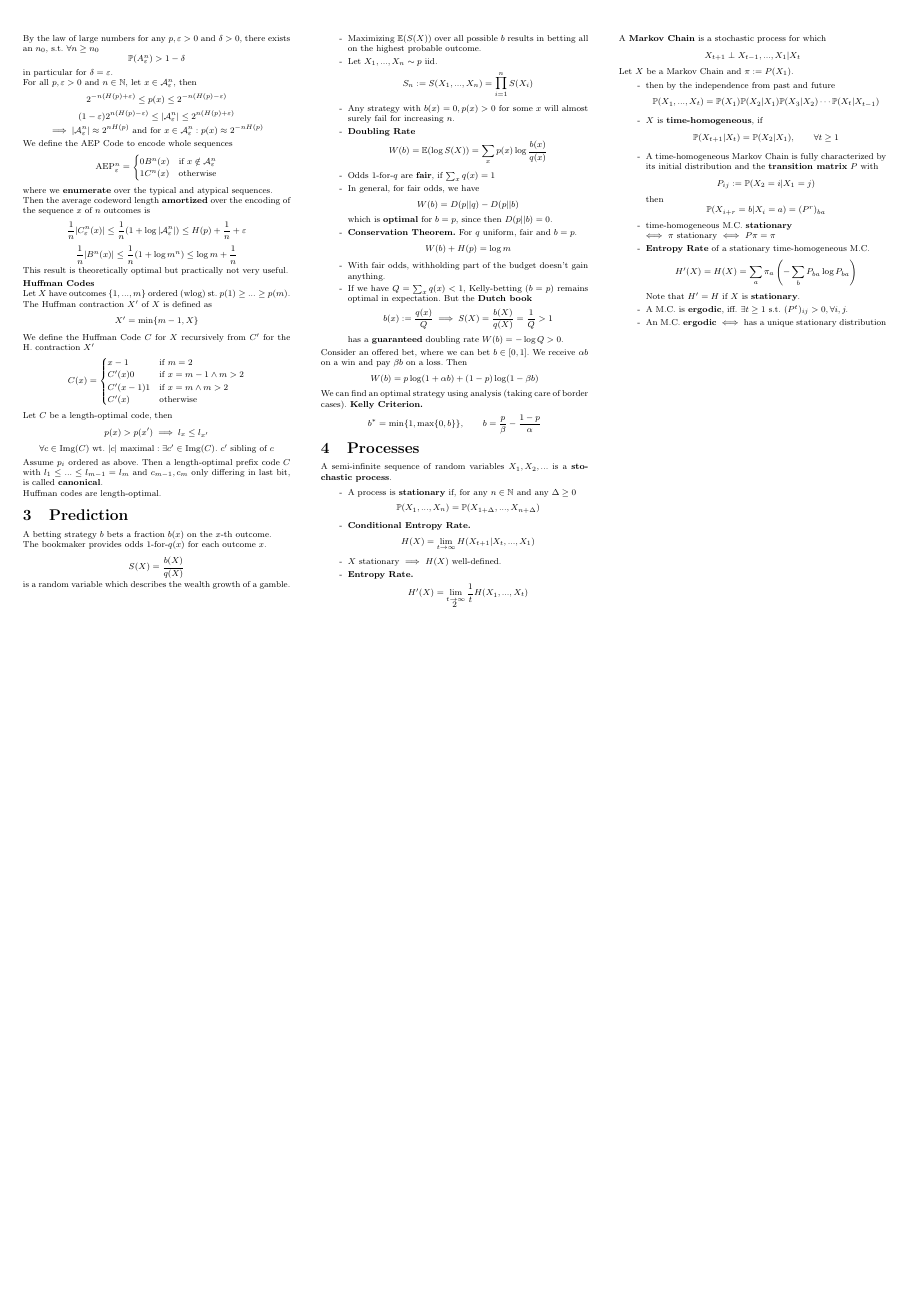
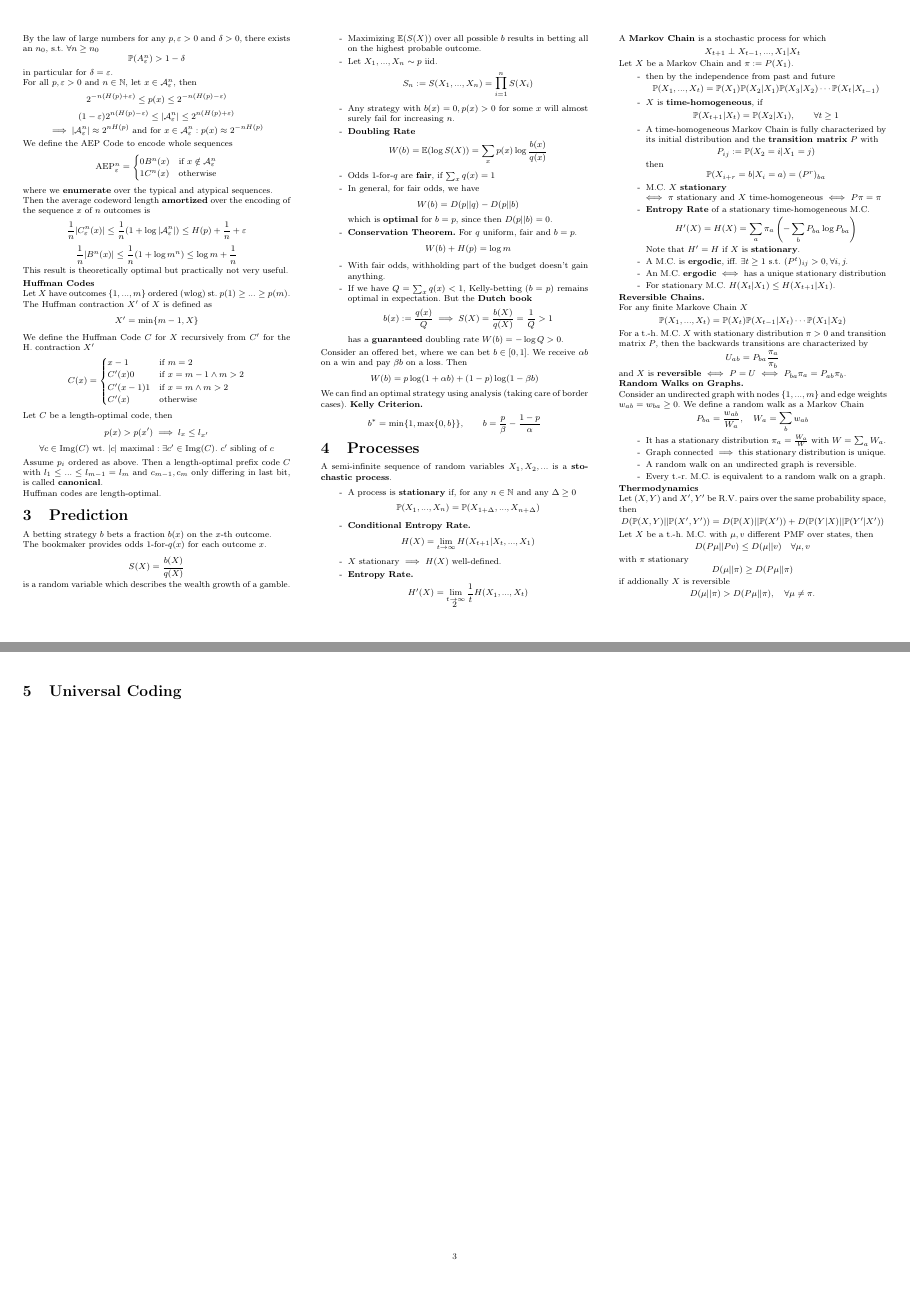
Before and after one commit to nwehrli/InformationTheory, a LaTeX document (InfoTheory.tex, which reads sections/Processes.tex, sections/Universal_Coding.tex): page 2 of 2 before the commit and pages 2 and 3 of 3 after it, the two joined at a grey line, the shorter picture padded with empty space. Compiled offline with pdfLaTeX.

Commit message:
Processes done

```diff
--- a/sections/Processes.tex
+++ b/sections/Processes.tex
@@ -22,10 +22,42 @@ Let \(X\) be a Markov Chain and \(\pi := P(X_1)\).
     \item A time-homogeneous Markov Chain is fully characterized by its initial distribution and the \textbf{transition matrix} \(P\) with
     \[P_{ij} := \P(X_2 = i | X_1 = j)\]
     then \[\P(X_{i+r} = b | X_i = a) = (P^r)_{ba}\]
-    \item time-homogeneous M.C. \textbf{stationary} \\\(\iff\) \(\pi\) stationary \(\iff\) \(P \pi = \pi\)
+    \item M.C. \(X\) \textbf{stationary} \\\(\iff\) \(\pi\) stationary and \(X\) time-homogeneous \(\iff\) \(P \pi = \pi\)
     \item\textbf{Entropy Rate} of a stationary time-homogeneous M.C.
     \[H'(X) = H(X) = \sum_{a}\pi_a \left(- \sum_{b}P_{ba} \log P_{ba}\right)\]
     Note that \(H' = H\) if \(X\) is \textbf{stationary}.
     \item A M.C. is \textbf{ergodic}, iff. \(\exists t \geq 1\) s.t. \((P^t)_{ij} > 0, \forall i, j.\)
     \item An M.C. \textbf{ergodic} \(\iff\) has a unique stationary distribution
+    \item For stationary M.C. \(H(X_t | X_1) \leq H(X_{t+1}|X_1)\).
 \end{itemize}
+\textbf{Reversible Chains.}
+
+For any finite Markove Chain \(X\)
+\[\P(X_1, ...,X_t) = \P(X_t)\P(X_{t-1}|X_t)\cdots \P(X_1|X_2)\]
+For a t.-h. M.C. \(X\) with stationary distribution \(\pi > 0\) and transition matrix \(P\),
+then the backwards transitions are characterized by
+\[U_{ab} = P_{ba}\frac{\pi_a}{\pi_b}\]
+and \(X\) is \textbf{reversible} \(\iff\) \(P = U\) \(\iff\) \(P_{ba}\pi_a = P_{ab}\pi_b\).
+
+\textbf{Random Walks on Graphs.}
+
+Consider an undirected graph with nodes \(\{1, ..., m\}\) and edge weights \(w_{ab} = w_{ba} \geq 0\).
+We define a random walk as a Markov Chain
+\[P_{ba} = \frac{w_{ab}}{W_a}, \quad W_a = \sum_{b}w_{ab}\]
+\begin{itemize}[label=-]
+    \item It has a stationary distribution \(\pi_a = \frac{W_a}{W}\) with \(W = \sum_a W_a\).
+    \item Graph connected \(\implies\) this stationary distribution is unique.
+    \item A random walk on an undirected graph is reversible.
+    \item Every t.-r. M.C. is equivalent to a random walk on a graph.
+\end{itemize}
+\textbf{Thermodynamics}
+
+Let \((X, Y)\) and \(X', Y'\) be R.V. pairs over the same probability space, then
+\[D(\P(X, Y) || \P(X', Y')) = D(\P(X) || \P(X')) + D(\P(Y|X) || \P(Y'|X'))\]
+
+Let \(X\) be a t.-h. M.C. with \(\mu, v\) different PMF over states, then
+\[D(P\mu || Pv) \leq D(\mu || v) \quad \forall \mu, v\]
+with \(\pi\) stationary
+\[D(\mu || \pi) \geq D(P \mu || \pi)\]
+if addionally \(X\) is reversible
+\[D(\mu || \pi) > D(P\mu || \pi), \quad \forall \mu \neq \pi.\]
--- /dev/null
+++ b/sections/Universal_Coding.tex
@@ -0,0 +1 @@
+\section{Universal Coding}
```
Also changed, not shown: InfoTheory.tex (+1 -0 lines), InfoTheory.pdf.
